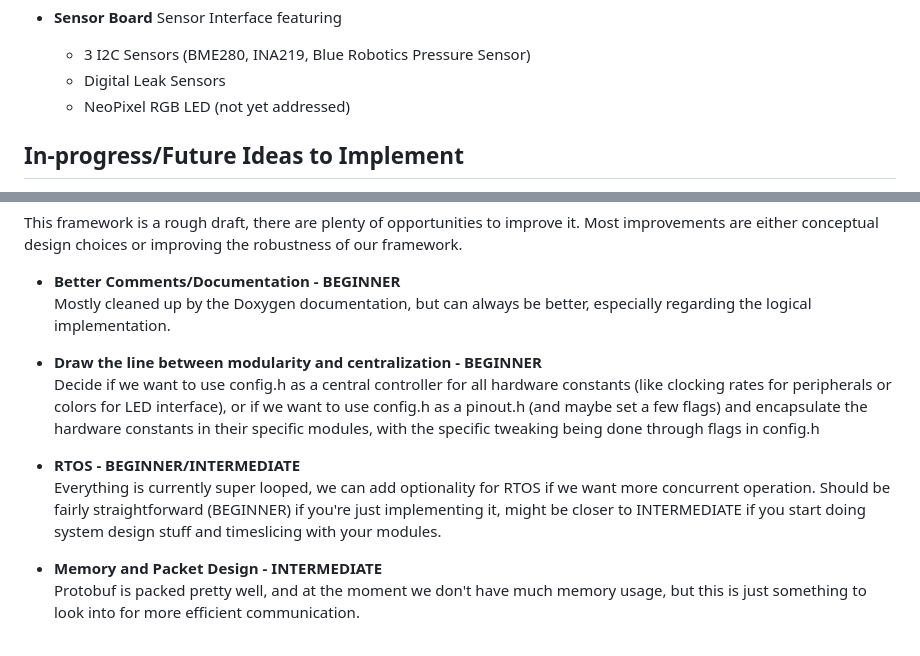
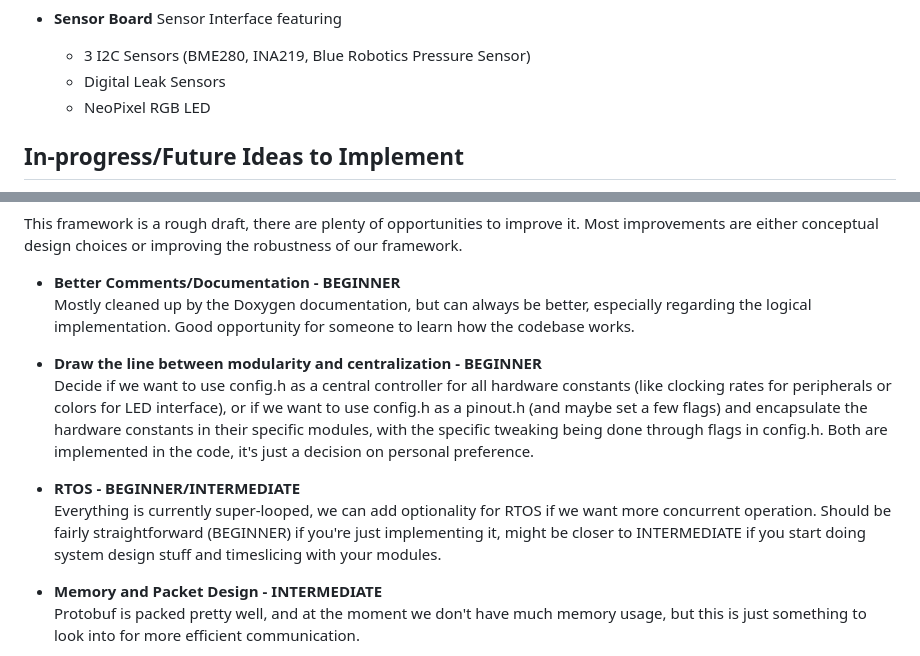
Before and after one commit to gt-marine-robotics-group/firmware-base, a Markdown page: README.md, 2 parts joined by grey strips. GitHub-like rendering.

```diff
--- a/README.md
+++ b/README.md
@@ -40,7 +40,7 @@ This Raspberry Pi Pico Project is a proof-of-concept using SparkFun parts, where
   Sensor Interface featuring
   - 3 I2C Sensors (BME280, INA219, Blue Robotics Pressure Sensor)
   - Digital Leak Sensors
-  - NeoPixel RGB LED (not yet addressed)
+  - NeoPixel RGB LED
 
 ## In-progress/Future Ideas to Implement
 The current list of project goals. Feel free to add or handle these, but if you take something off the list, please add it to the Project Iterations section below, so we can easily keep track for documentation and progress purposes. These are grouped into three categories and ordered by difficulty: Advanced Features, Implementation, and Framework & Architecture Design.
@@ -93,13 +93,13 @@ This codebase is only a proof-of-concept, we need to actually do the hard part n
  This framework is a rough draft, there are plenty of opportunities to improve it. Most improvements are either conceptual design choices or improving the robustness of our framework.
 
 - **Better Comments/Documentation - BEGINNER**
-  Mostly cleaned up by the Doxygen documentation, but can always be better, especially regarding the logical implementation.
+  Mostly cleaned up by the Doxygen documentation, but can always be better, especially regarding the logical implementation. Good opportunity for someone to learn how the codebase works.
 
 - **Draw the line between modularity and centralization - BEGINNER**
-  Decide if we want to use config.h as a central controller for all hardware constants (like clocking rates for peripherals or colors for LED interface), or if we want to use config.h as a pinout.h (and maybe set a few flags) and encapsulate the hardware constants in their specific modules, with the specific tweaking being done through flags in config.h
+  Decide if we want to use config.h as a central controller for all hardware constants (like clocking rates for peripherals or colors for LED interface), or if we want to use config.h as a pinout.h (and maybe set a few flags) and encapsulate the hardware constants in their specific modules, with the specific tweaking being done through flags in config.h. Both are implemented in the code, it's just a decision on personal preference.
 
 - **RTOS - BEGINNER/INTERMEDIATE**
-  Everything is currently super looped, we can add optionality for RTOS if we want more concurrent operation. Should be fairly straightforward (BEGINNER) if you're just implementing it, might be closer to INTERMEDIATE if you start doing system design stuff and timeslicing with your modules.
+  Everything is currently super-looped, we can add optionality for RTOS if we want more concurrent operation. Should be fairly straightforward (BEGINNER) if you're just implementing it, might be closer to INTERMEDIATE if you start doing system design stuff and timeslicing with your modules.
 
 - **Memory and Packet Design - INTERMEDIATE**
   Protobuf is packed pretty well, and at the moment we don't have much memory usage, but this is just something to look into for more efficient communication.
```
